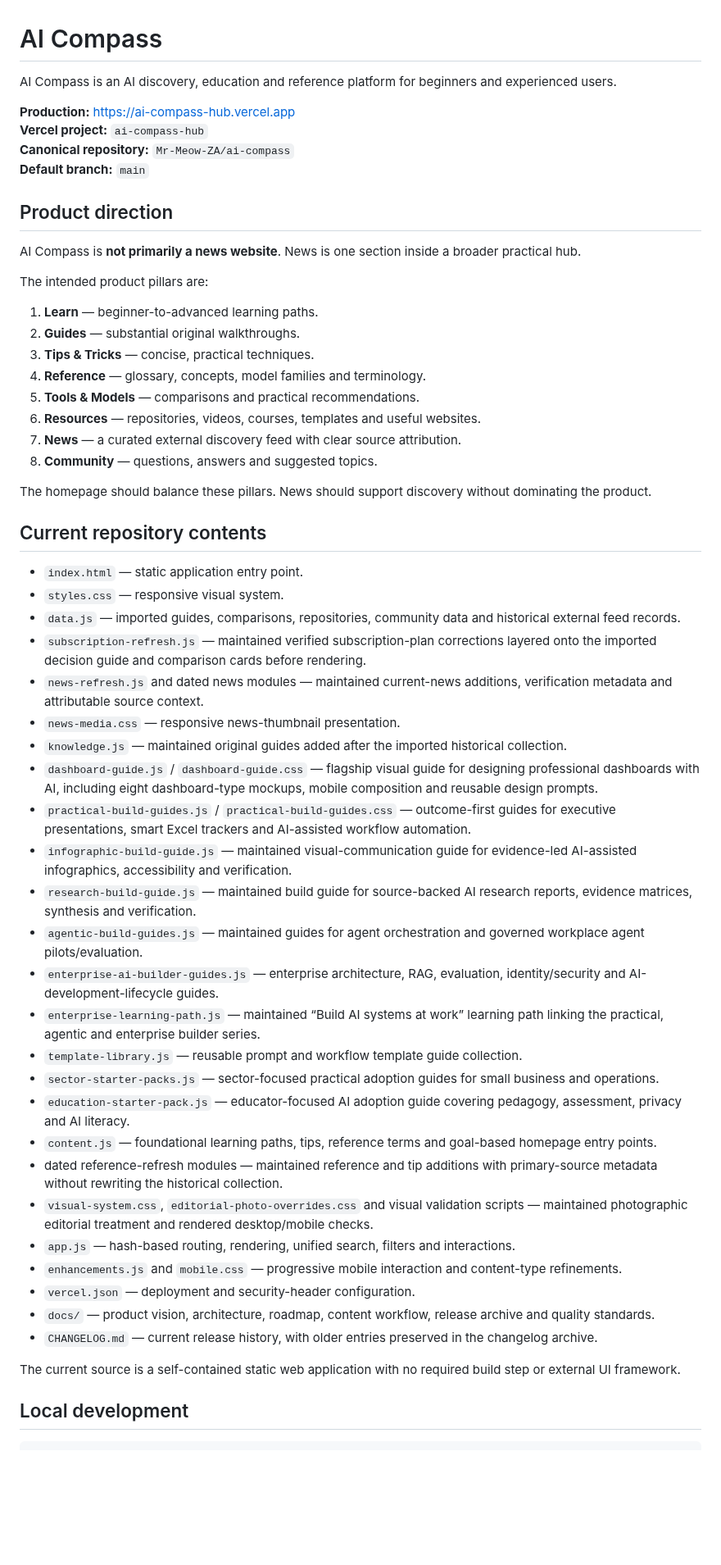
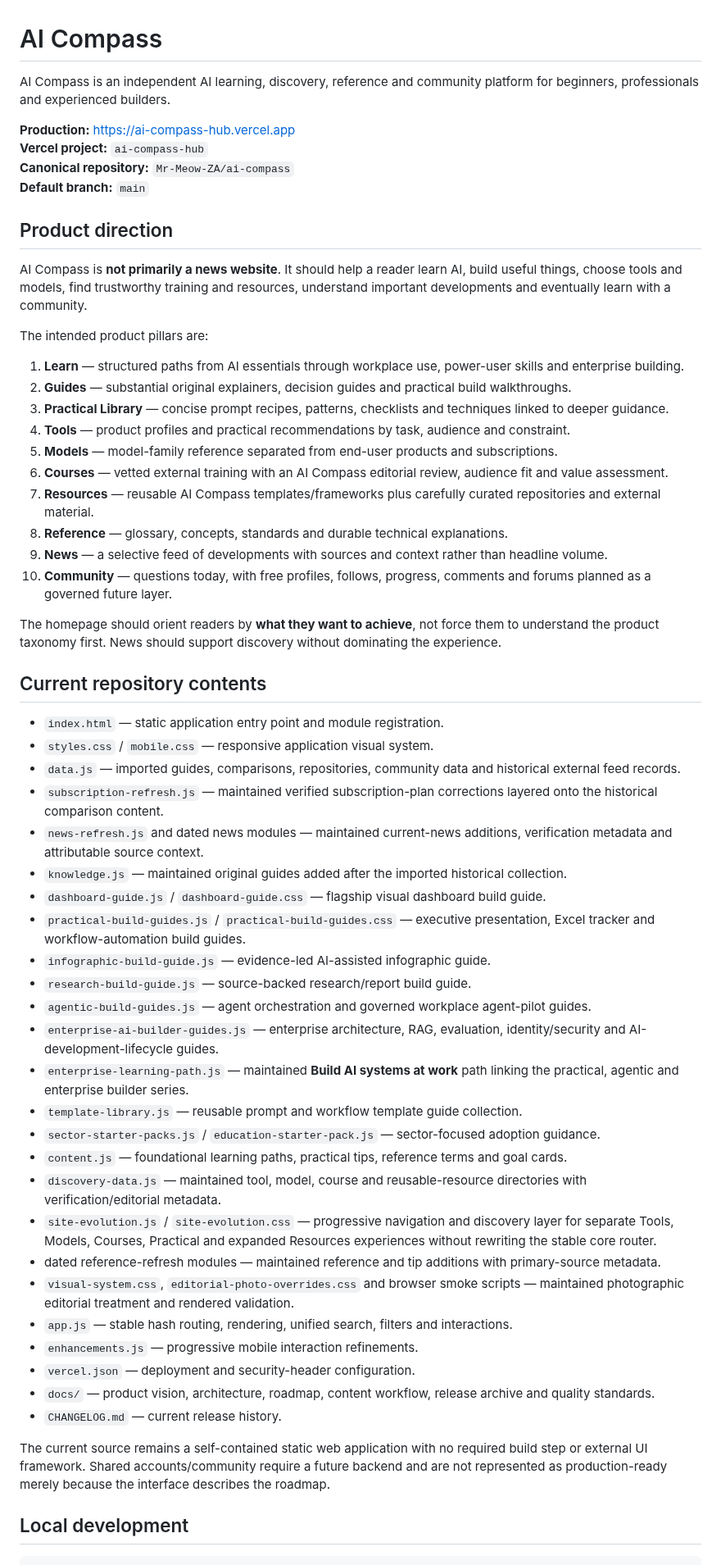
Before and after one commit to Mr-Meow-ZA/ai-compass, a Markdown page: README.md, the part around one of its changes. Shown at 82% size. Drawn GitHub-style; blank space fills up the shorter version.

Commit message:
Refresh README for navigation and discovery foundation

```diff
--- a/README.md
+++ b/README.md
@@ -1,6 +1,6 @@
 # AI Compass
 
-AI Compass is an AI discovery, education and reference platform for beginners and experienced users.
+AI Compass is an independent AI learning, discovery, reference and community platform for beginners, professionals and experienced builders.
 
 **Production:** https://ai-compass-hub.vercel.app
 **Vercel project:** `ai-compass-hub`
@@ -9,50 +9,52 @@ AI Compass is an AI discovery, education and reference platform for beginners an
 
 ## Product direction
 
-AI Compass is **not primarily a news website**. News is one section inside a broader practical hub.
+AI Compass is **not primarily a news website**. It should help a reader learn AI, build useful things, choose tools and models, find trustworthy training and resources, understand important developments and eventually learn with a community.
 
 The intended product pillars are:
 
-1. **Learn** — beginner-to-advanced learning paths.
-2. **Guides** — substantial original walkthroughs.
-3. **Tips & Tricks** — concise, practical techniques.
-4. **Reference** — glossary, concepts, model families and terminology.
-5. **Tools & Models** — comparisons and practical recommendations.
-6. **Resources** — repositories, videos, courses, templates and useful websites.
-7. **News** — a curated external discovery feed with clear source attribution.
-8. **Community** — questions, answers and suggested topics.
+1. **Learn** — structured paths from AI essentials through workplace use, power-user skills and enterprise building.
+2. **Guides** — substantial original explainers, decision guides and practical build walkthroughs.
+3. **Practical Library** — concise prompt recipes, patterns, checklists and techniques linked to deeper guidance.
+4. **Tools** — product profiles and practical recommendations by task, audience and constraint.
+5. **Models** — model-family reference separated from end-user products and subscriptions.
+6. **Courses** — vetted external training with an AI Compass editorial review, audience fit and value assessment.
+7. **Resources** — reusable AI Compass templates/frameworks plus carefully curated repositories and external material.
+8. **Reference** — glossary, concepts, standards and durable technical explanations.
+9. **News** — a selective feed of developments with sources and context rather than headline volume.
+10. **Community** — questions today, with free profiles, follows, progress, comments and forums planned as a governed future layer.
 
-The homepage should balance these pillars. News should support discovery without dominating the product.
+The homepage should orient readers by **what they want to achieve**, not force them to understand the product taxonomy first. News should support discovery without dominating the experience.
 
 ## Current repository contents
 
-- `index.html` — static application entry point.
-- `styles.css` — responsive visual system.
+- `index.html` — static application entry point and module registration.
+- `styles.css` / `mobile.css` — responsive application visual system.
 - `data.js` — imported guides, comparisons, repositories, community data and historical external feed records.
-- `subscription-refresh.js` — maintained verified subscription-plan corrections layered onto the imported decision guide and comparison cards before rendering.
+- `subscription-refresh.js` — maintained verified subscription-plan corrections layered onto the historical comparison content.
 - `news-refresh.js` and dated news modules — maintained current-news additions, verification metadata and attributable source context.
-- `news-media.css` — responsive news-thumbnail presentation.
 - `knowledge.js` — maintained original guides added after the imported historical collection.
-- `dashboard-guide.js` / `dashboard-guide.css` — flagship visual guide for designing professional dashboards with AI, including eight dashboard-type mockups, mobile composition and reusable design prompts.
-- `practical-build-guides.js` / `practical-build-guides.css` — outcome-first guides for executive presentations, smart Excel trackers and AI-assisted workflow automation.
-- `infographic-build-guide.js` — maintained visual-communication guide for evidence-led AI-assisted infographics, accessibility and verification.
-- `research-build-guide.js` — maintained build guide for source-backed AI research reports, evidence matrices, synthesis and verification.
-- `agentic-build-guides.js` — maintained guides for agent orchestration and governed workplace agent pilots/evaluation.
+- `dashboard-guide.js` / `dashboard-guide.css` — flagship visual dashboard build guide.
+- `practical-build-guides.js` / `practical-build-guides.css` — executive presentation, Excel tracker and workflow-automation build guides.
+- `infographic-build-guide.js` — evidence-led AI-assisted infographic guide.
+- `research-build-guide.js` — source-backed research/report build guide.
+- `agentic-build-guides.js` — agent orchestration and governed workplace agent-pilot guides.
 - `enterprise-ai-builder-guides.js` — enterprise architecture, RAG, evaluation, identity/security and AI-development-lifecycle guides.
-- `enterprise-learning-path.js` — maintained “Build AI systems at work” learning path linking the practical, agentic and enterprise builder series.
+- `enterprise-learning-path.js` — maintained **Build AI systems at work** path linking the practical, agentic and enterprise builder series.
 - `template-library.js` — reusable prompt and workflow template guide collection.
-- `sector-starter-packs.js` — sector-focused practical adoption guides for small business and operations.
-- `education-starter-pack.js` — educator-focused AI adoption guide covering pedagogy, assessment, privacy and AI literacy.
-- `content.js` — foundational learning paths, tips, reference terms and goal-based homepage entry points.
-- dated reference-refresh modules — maintained reference and tip additions with primary-source metadata without rewriting the historical collection.
-- `visual-system.css`, `editorial-photo-overrides.css` and visual validation scripts — maintained photographic editorial treatment and rendered desktop/mobile checks.
-- `app.js` — hash-based routing, rendering, unified search, filters and interactions.
-- `enhancements.js` and `mobile.css` — progressive mobile interaction and content-type refinements.
+- `sector-starter-packs.js` / `education-starter-pack.js` — sector-focused adoption guidance.
+- `content.js` — foundational learning paths, practical tips, reference terms and goal cards.
+- `discovery-data.js` — maintained tool, model, course and reusable-resource directories with verification/editorial metadata.
+- `site-evolution.js` / `site-evolution.css` — progressive navigation and discovery layer for separate Tools, Models, Courses, Practical and expanded Resources experiences without rewriting the stable core router.
+- dated reference-refresh modules — maintained reference and tip additions with primary-source metadata.
+- `visual-system.css`, `editorial-photo-overrides.css` and browser smoke scripts — maintained photographic editorial treatment and rendered validation.
+- `app.js` — stable hash routing, rendering, unified search, filters and interactions.
+- `enhancements.js` — progressive mobile interaction refinements.
 - `vercel.json` — deployment and security-header configuration.
 - `docs/` — product vision, architecture, roadmap, content workflow, release archive and quality standards.
-- `CHANGELOG.md` — current release history, with older entries preserved in the changelog archive.
+- `CHANGELOG.md` — current release history.
 
-The current source is a self-contained static web application with no required build step or external UI framework.
+The current source remains a self-contained static web application with no required build step or external UI framework. Shared accounts/community require a future backend and are not represented as production-ready merely because the interface describes the roadmap.
 
 ## Local development
 
```
Also changed, not shown: other parts of README.md (+18 -17 lines).
